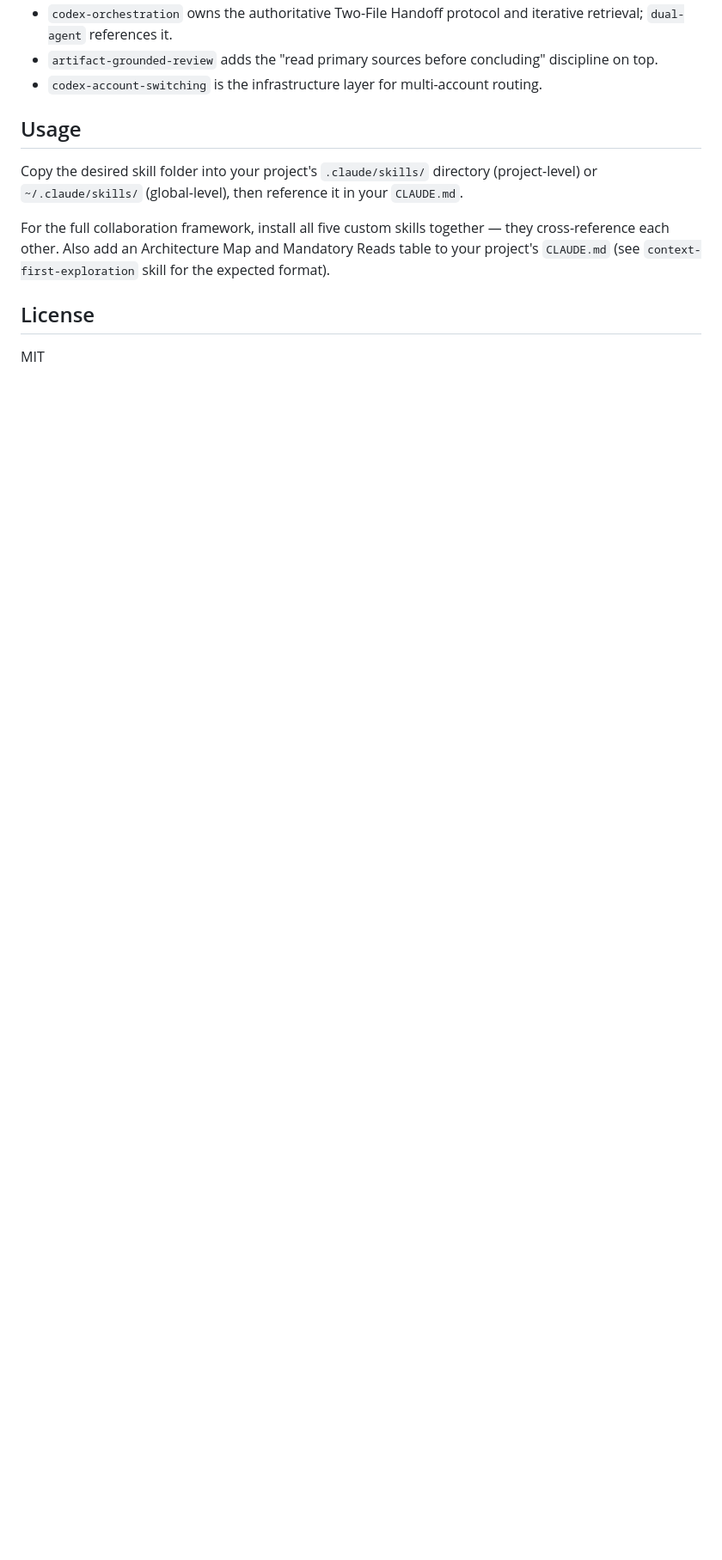
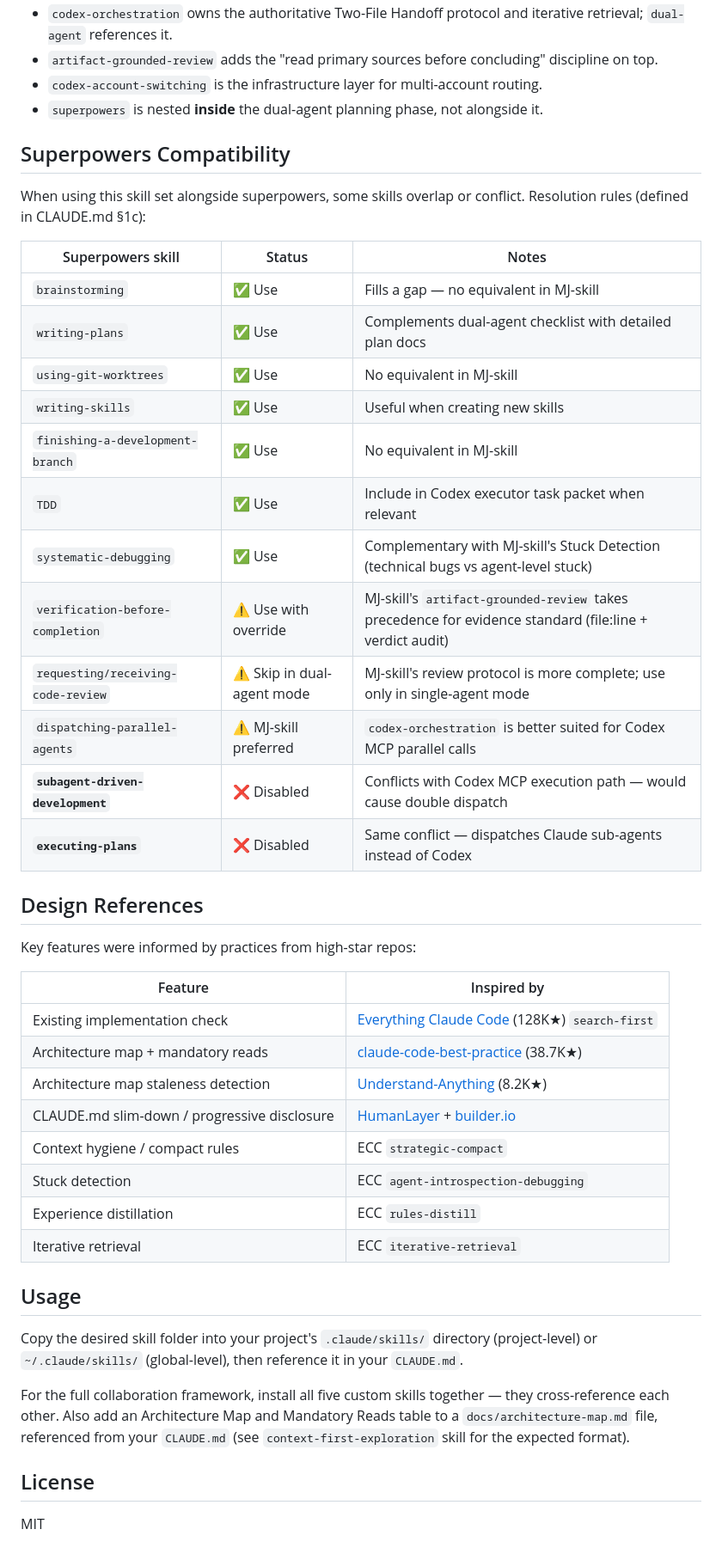
Before and after one commit to Develata/Deve-Skills, a Markdown page: MJ-skill/README.md, the part around one of its changes. Shown at 86% size. Rendered like a GitHub page; blank space fills up the shorter version.

Commit message:
README: add superpowers compatibility table, design references, update feature lists

```diff
--- a/MJ-skill/README.md
+++ b/MJ-skill/README.md
@@ -29,12 +31,47 @@ dual-agent-original-request-review     (top-level dual-agent workflow)
 - `codex-orchestration` owns the authoritative Two-File Handoff protocol and iterative retrieval; `dual-agent` references it.
 - `artifact-grounded-review` adds the "read primary sources before concluding" discipline on top.
 - `codex-account-switching` is the infrastructure layer for multi-account routing.
+- `superpowers` is nested **inside** the dual-agent planning phase, not alongside it.
+
+## Superpowers Compatibility
+
+When using this skill set alongside superpowers, some skills overlap or conflict. Resolution rules (defined in CLAUDE.md §1c):
+
+| Superpowers skill | Status | Notes |
+|-------------------|--------|-------|
+| `brainstorming` | ✅ Use | Fills a gap — no equivalent in MJ-skill |
+| `writing-plans` | ✅ Use | Complements dual-agent checklist with detailed plan docs |
+| `using-git-worktrees` | ✅ Use | No equivalent in MJ-skill |
+| `writing-skills` | ✅ Use | Useful when creating new skills |
+| `finishing-a-development-branch` | ✅ Use | No equivalent in MJ-skill |
+| `TDD` | ✅ Use | Include in Codex executor task packet when relevant |
+| `systematic-debugging` | ✅ Use | Complementary with MJ-skill's Stuck Detection (technical bugs vs agent-level stuck) |
+| `verification-before-completion` | ⚠️ Use with override | MJ-skill's `artifact-grounded-review` takes precedence for evidence standard (file:line + verdict audit) |
+| `requesting/receiving-code-review` | ⚠️ Skip in dual-agent mode | MJ-skill's review protocol is more complete; use only in single-agent mode |
+| `dispatching-parallel-agents` | ⚠️ MJ-skill preferred | `codex-orchestration` is better suited for Codex MCP parallel calls |
+| **`subagent-driven-development`** | ❌ Disabled | Conflicts with Codex MCP execution path — would cause double dispatch |
+| **`executing-plans`** | ❌ Disabled | Same conflict — dispatches Claude sub-agents instead of Codex |
+
+## Design References
+
+Key features were informed by practices from high-star repos:
+
+| Feature | Inspired by |
+|---------|------------|
+| Existing implementation check | [Everything Claude Code](https://github.com/affaan-m/everything-claude-code) (128K★) `search-first` |
+| Architecture map + mandatory reads | [claude-code-best-practice](https://github.com/shanraisshan/claude-code-best-practice) (38.7K★) |
+| Architecture map staleness detection | [Understand-Anything](https://github.com/Lum1104/Understand-Anything) (8.2K★) |
+| CLAUDE.md slim-down / progressive disclosure | [HumanLayer](https://www.humanlayer.dev/blog/writing-a-good-claude-md) + [builder.io](https://www.builder.io/blog/claude-md-guide) |
+| Context hygiene / compact rules | ECC `strategic-compact` |
+| Stuck detection | ECC `agent-introspection-debugging` |
+| Experience distillation | ECC `rules-distill` |
+| Iterative retrieval | ECC `iterative-retrieval` |
 
 ## Usage
 
 Copy the desired skill folder into your project's `.claude/skills/` directory (project-level) or `~/.claude/skills/` (global-level), then reference it in your `CLAUDE.md`.
 
-For the full collaboration framework, install all five custom skills together — they cross-reference each other. Also add an Architecture Map and Mandatory Reads table to your project's `CLAUDE.md` (see `context-first-exploration` skill for the expected format).
+For the full collaboration framework, install all five custom skills together — they cross-reference each other. Also add an Architecture Map and Mandatory Reads table to a `docs/architecture-map.md` file, referenced from your `CLAUDE.md` (see `context-first-exploration` skill for the expected format).
 
 ## License
 
```
Also changed, not shown: other parts of MJ-skill/README.md (+7 -5 lines).
